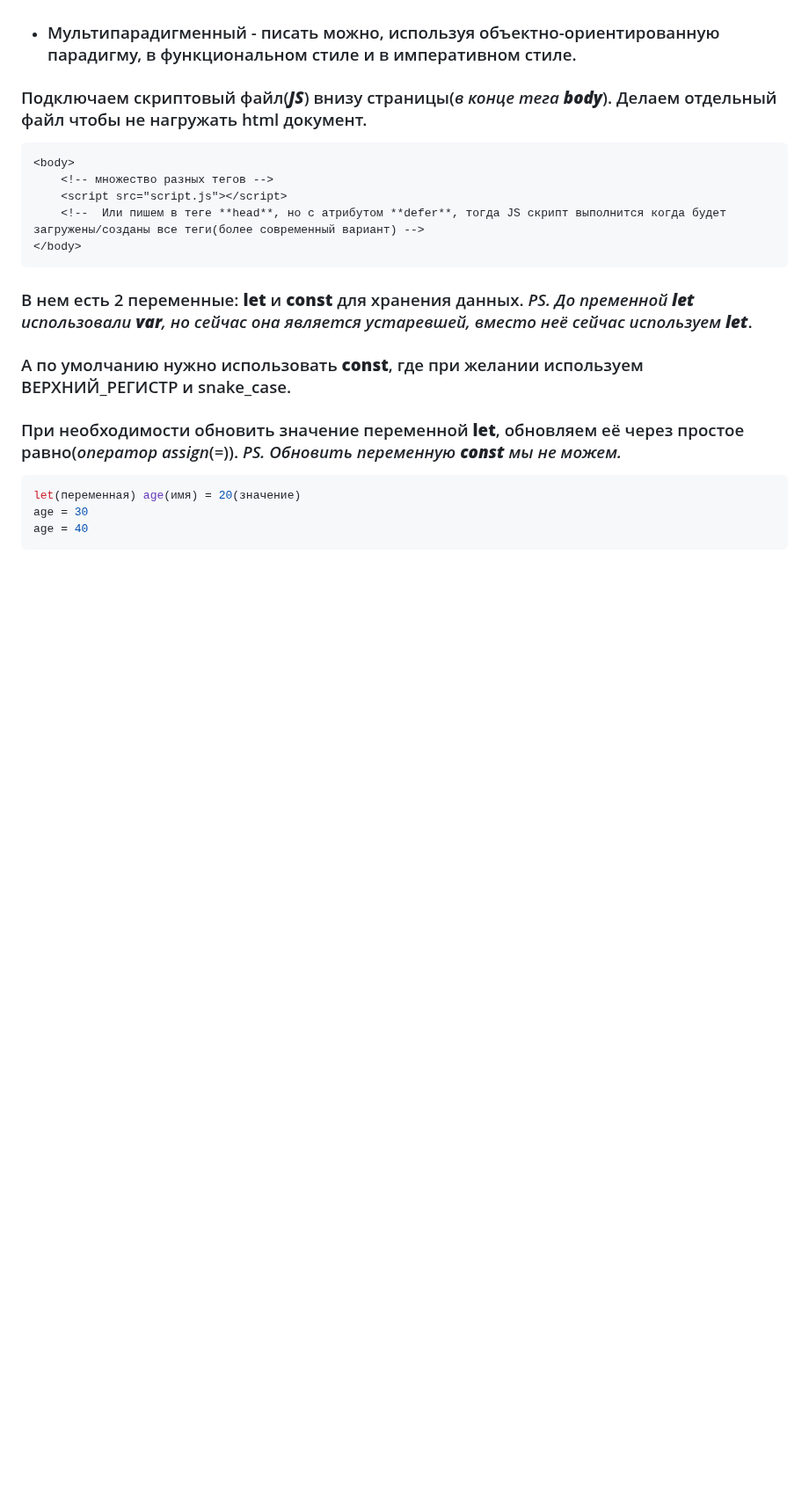
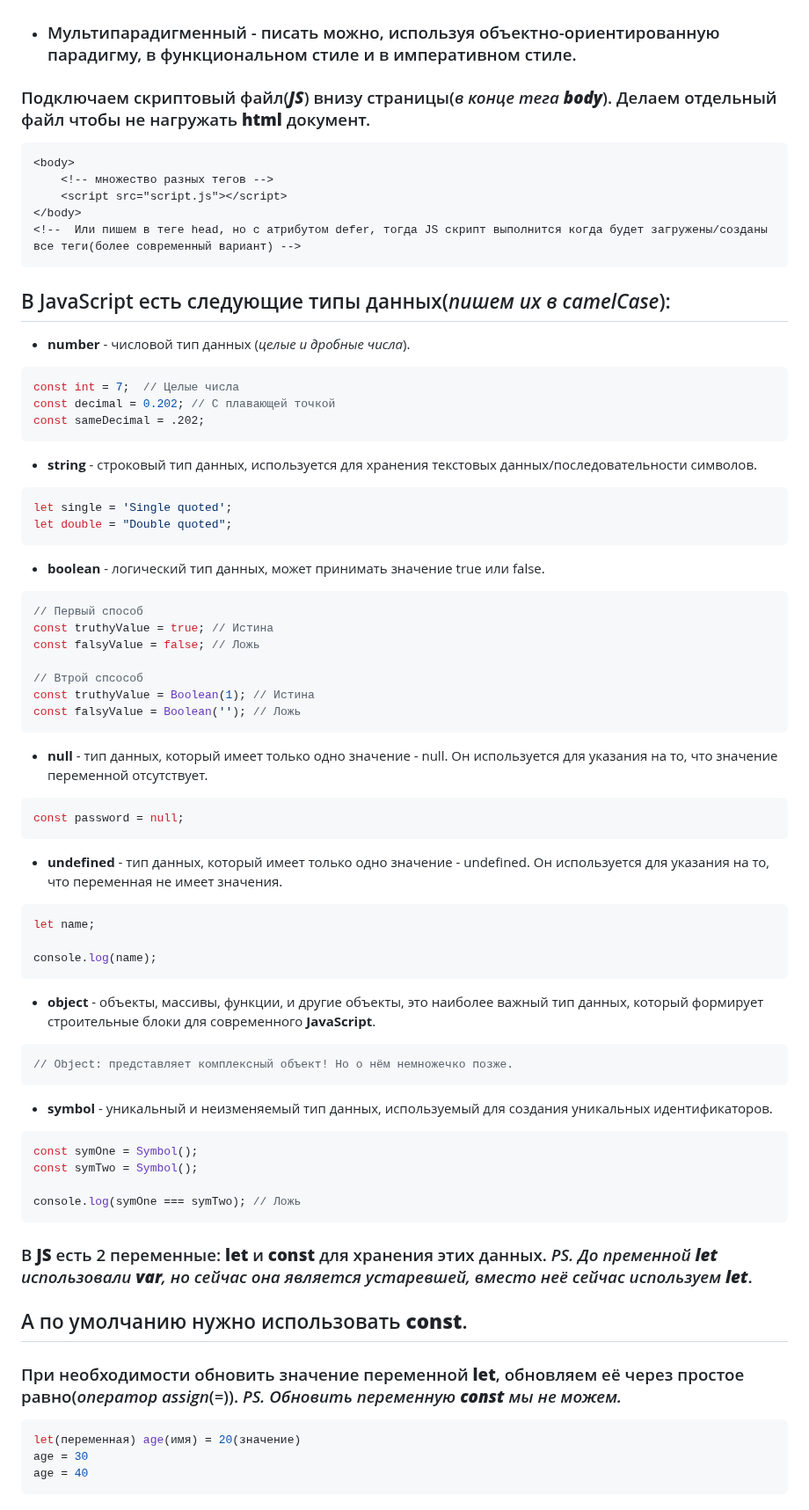
Before and after one commit to frontsteron/Pet-projects, a Markdown page: What is HTML, CSS + JS/README.md, the part around one of its changes. Shown at 88% size. Rendered like a GitHub page; blank space fills up the shorter version.

Commit message:
Wrote data types

````diff
--- a/What is HTML, CSS + JS/README.md
+++ b/What is HTML, CSS + JS/README.md
@@ -210,18 +210,66 @@ flexbox /* набор свойств, используемых для управ
 + ### Интерпретируемый - не нуждается в компиляции перед выполнением, но браузеры, для повышения производительности программ, выполняют компиляцию перед выполнением.
 + ### Мультипарадигменный - писать можно, используя объектно-ориентированную парадигму, в функциональном стиле и в императивном стиле.
 
-### Подключаем скриптовый файл(***JS***) внизу страницы(*в конце тега **body***). Делаем отдельный файл чтобы не нагружать html документ.
+### Подключаем скриптовый файл(***JS***) внизу страницы(*в конце тега **body***). Делаем отдельный файл чтобы не нагружать **html** документ.
 
 ```html
 <body>
 	<!-- множество разных тегов -->
 	<script src="script.js"></script>
-	<!--  Или пишем в теге **head**, но с атрибутом **defer**, тогда JS скрипт выполнится когда будет загружены/созданы все теги(более современный вариант) -->
 </body>
+<!--  Или пишем в теге head, но с атрибутом defer, тогда JS скрипт выполнится когда будет загружены/созданы все теги(более современный вариант) -->
 ```
-### В нем есть 2 переменные: **let** и **const** для хранения данных. *PS. До пременной **let** использовали **var**, но сейчас она является устаревшей, вместо неё сейчас используем **let***.
 
-### А по умолчанию нужно использовать **const**, где при желании используем ВЕРХНИЙ_РЕГИСТР и snake_case.
+## В JavaScript есть следующие типы данных(*пишем их в camelCase*):
+* **number** - числовой тип данных (*целые и дробные числа*).
+```JavaScript
+const int = 7;  // Целые числа
+const decimal = 0.202; // С плавающей точкой
+const sameDecimal = .202;
+```
+* **string** - строковый тип данных, используется для хранения текстовых данных/последовательности символов.
+```JavaScript
+let single = 'Single quoted';
+let double = "Double quoted";
+```
+* **boolean** - логический тип данных, может принимать значение true или false.
+```JavaScript
+// Первый способ
+const truthyValue = true; // Истина
+const falsyValue = false; // Ложь
+
+// Втрой спсособ
+const truthyValue = Boolean(1); // Истина
+const falsyValue = Boolean(''); // Ложь
+```
+
+* **null** - тип данных, который имеет только одно значение - null. Он используется для указания на то, что значение переменной отсутствует.
+```JavaScript
+const password = null;
+```
+
+* **undefined** - тип данных, который имеет только одно значение - undefined. Он используется для указания на то, что переменная не имеет значения.
+```JavaScript
+let name;
+
+console.log(name);
+```
+
+* **object** - объекты, массивы, функции, и другие объекты, это наиболее важный тип данных, который формирует строительные блоки для современного **JavaScript**.
+```JavaScript
+// Object: представляет комплексный объект! Но о нём немножечко позже.
+```
+
+* **symbol** - уникальный и неизменяемый тип данных, используемый для создания уникальных идентификаторов.
+```JavaScript
+const symOne = Symbol();
+const symTwo = Symbol();
+
+console.log(symOne === symTwo); // Ложь
+```
+### В **JS** есть 2 переменные: **let** и **const** для хранения этих данных. *PS. До пременной **let** использовали **var**, но сейчас она является устаревшей, вместо неё сейчас используем **let***.
+
+## А по умолчанию нужно использовать **const**.
 
 ### При необходимости обновить значение переменной **let**, обновляем её через простое равно(*оператор assign*(*=*)). *PS. Обновить переменную **const** мы не можем.*
 
````
Also changed, not shown: other parts of What is HTML, CSS + JS/README.md (+4 -39 lines).
